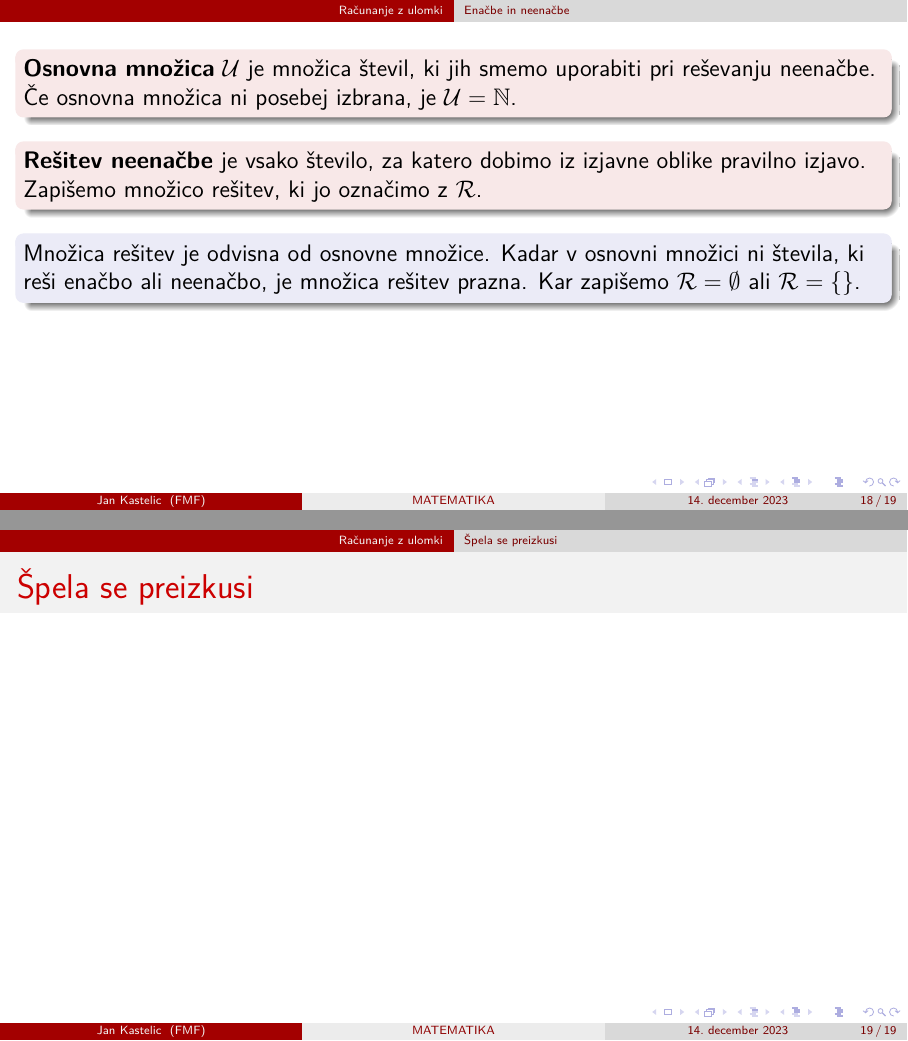
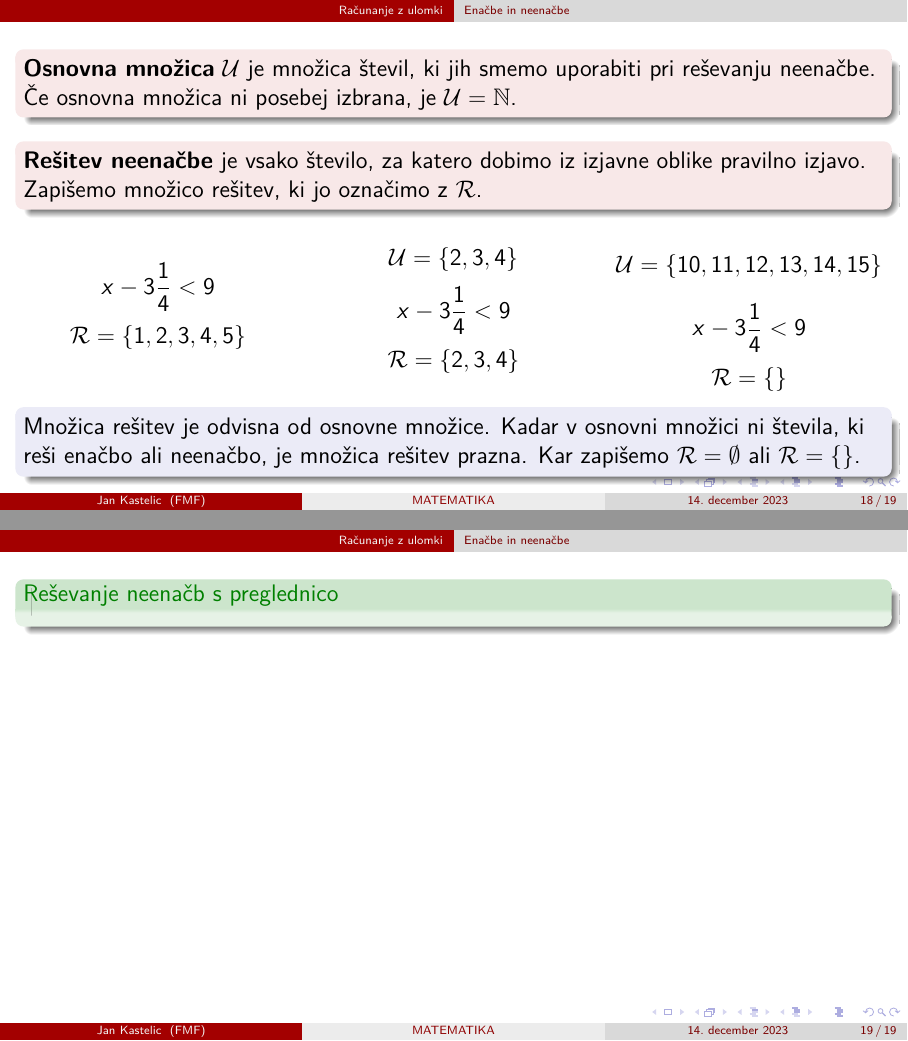
Before and after one commit to JanKastelic/Matematika-v-osnovni-soli, LaTeX slides (7-razred.tex, which reads Racunanje_z_ulomki.tex): pages 22 and 23 of 23 before the commit and pages 27 and 28 of 28 after it, joined at a grey line. Compiled offline with pdfLaTeX.

Commit message:
Spremebe vsebine

```diff
--- a/Racunanje_z_ulomki.tex
+++ b/Racunanje_z_ulomki.tex
@@ -234,22 +234,45 @@
         \end{frame}
 
         \begin{frame}[t]
-            \begin{alertblock}{}
+            \only<1->{\begin{alertblock}{}
                 \textbf{Osnovna množica} $\mathbf{\mathcal{U}}$ je množica števil, ki jih smemo uporabiti pri reševanju neenačbe. Če osnovna množica ni posebej izbrana, je $\mathcal{U}=\mathbb{N}$.
-            \end{alertblock}
+            \end{alertblock}}
 
-            \begin{alertblock}{}
+            \only<2->{\begin{alertblock}{}
                 \textbf{Rešitev neenačbe} je vsako število, za katero dobimo iz izjavne oblike pravilno izjavo. Zapišemo množico rešitev, ki jo označimo z $\mathbf{\mathcal{R}}$.
-            \end{alertblock}
+            \end{alertblock}}
 
-            \begin{block}{}
+            \begin{columns}
+                \column{0.32\textwidth}
+                \only<3->{$$ x - 3\frac{1}{4} < 9$$
+                    $$\mathcal{R}=\left\{1,2,3,4,5\right\}$$}
+
+               \column{0.32\textwidth}
+                \only<4->{$$\mathcal{U}=\left\{2,3,4\right\} $$
+                    $$ x - 3\frac{1}{4} < 9$$
+                    $$\mathcal{R}=\left\{2,3,4\right\}$$}
+
+                \column{0.32\textwidth}
+                \only<6->{$$\mathcal{U}=\left\{10,11,12,13,14,15\right\} $$
+                    $$ x - 3\frac{1}{4} < 9$$
+                    $$\mathcal{R}=\left\{\right\}$$}
+            \end{columns}
+
+
+            \only<5->{\begin{block}{}
                 Množica rešitev je odvisna od osnovne množice.
                 Kadar v osnovni množici ni števila, ki reši enačbo ali neenačbo, je množica rešitev prazna. Kar zapišemo $\mathcal{R}=\emptyset$ ali $\mathcal{R}=\left\{\right\}$.
-            \end{block}
+            \end{block}}
         \end{frame}
 
-        \subsection{Špela se preizkusi}
+        \begin{frame}[t]
+            \begin{exampleblock}{Reševanje neenačb s preglednico}
 
-        \begin{frame}[t]
-            \frametitle{Špela se preizkusi}
+            \end{exampleblock}
         \end{frame}
+
+        % \subsection{Špela se preizkusi}
+
+        % \begin{frame}[t]
+        %     \frametitle{Špela se preizkusi}
+        % \end{frame}
```
Also changed, not shown: 7-razred.pdf.
